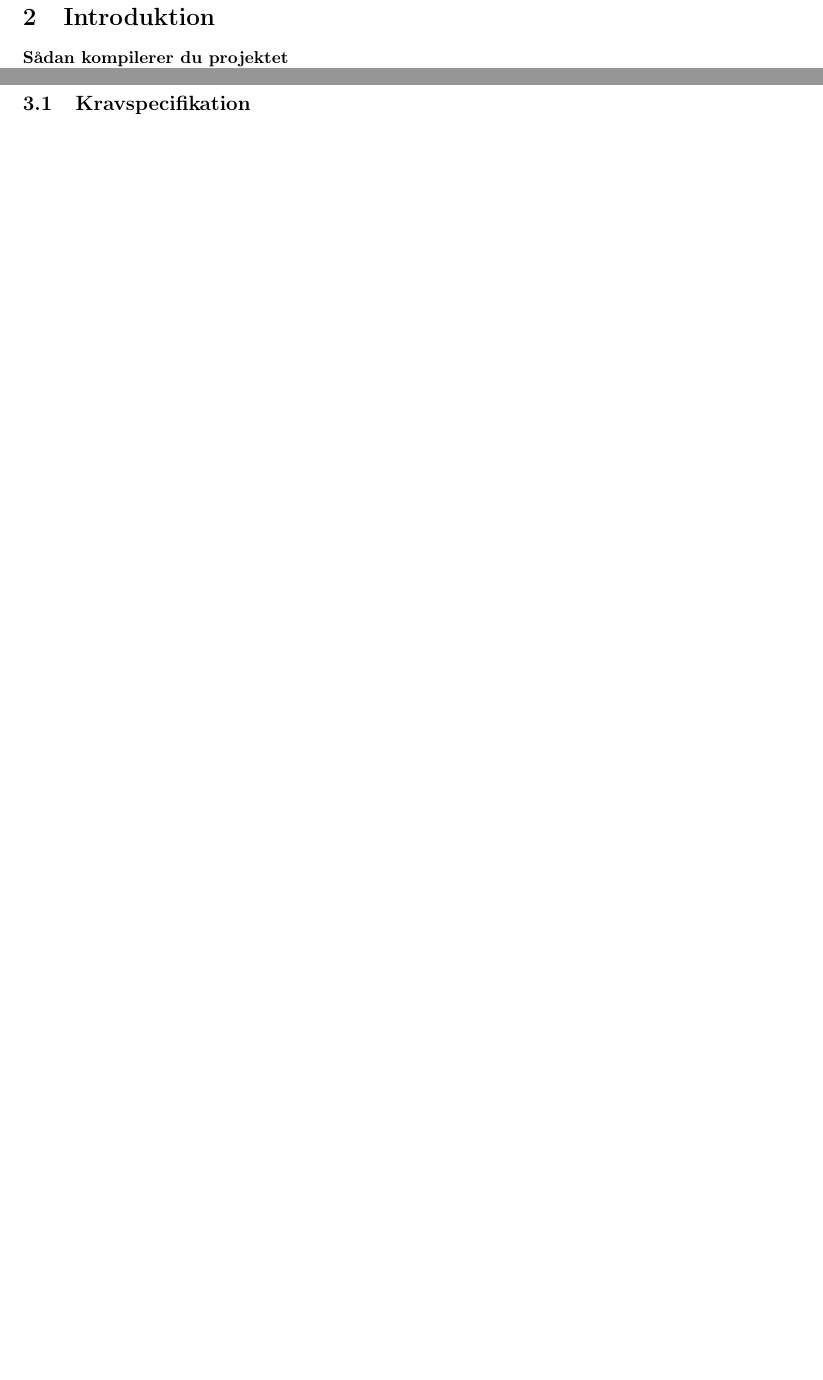
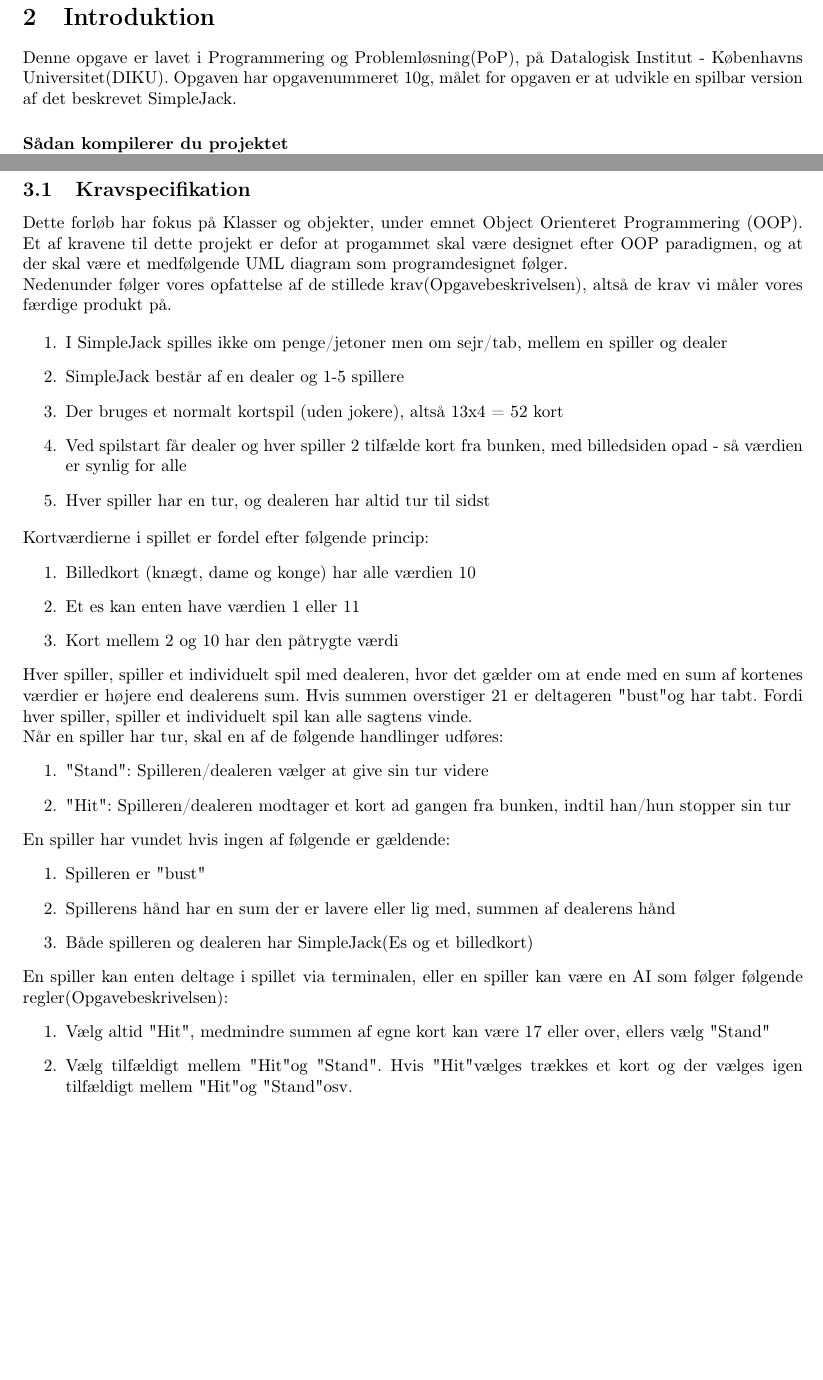
Before and after one commit to madsulrik/blackjack, a LaTeX document (rapport/blackjack.tex): two parts of pages 2 and 3 of 6, joined at a grey line, cut so that both start at the same text, the shorter picture padded with empty space. Compiled offline with pdfLaTeX.

Commit message:
Introduktion og Krav

```diff
--- a/rapport/blackjack.tex
+++ b/rapport/blackjack.tex
@@ -145,7 +145,12 @@
 \section{Forord}
 
 \section{Introduktion}
-   \paragraph*{Sådan kompilerer du projektet\\}
+    Denne opgave er lavet i Programmering og Problemløsning(PoP),
+    på Datalogisk Institut - Københavns Universitet(DIKU).
+    Opgaven har opgavenummeret 10g,
+    målet for opgaven er at udvikle en spilbar version af det beskrevet SimpleJack.
+
+    \paragraph*{Sådan kompilerer du projektet\\}
     I \lstinline$/src$ mappen ligger der en Makefile og hvis man kører den,
     kompileres \lstinline$game.exe$,
     begge filer kan findes i mappen \path{/src}.
@@ -161,7 +166,55 @@
 \section{Problemformulering}
 
     \subsection{Kravspecifikation}
+      Dette forløb har fokus på Klasser og objekter,
+      under emnet Object Orienteret Programmering (OOP).
+      Et af kravene til dette projekt er defor at progammet skal være designet efter OOP paradigmen,
+      og at der skal være et medfølgende UML diagram som programdesignet følger.
 
+      Nedenunder følger vores opfattelse af de stillede krav(Opgavebeskrivelsen),
+      altså de krav vi måler vores færdige produkt på.
+
+      \begin{enumerate}
+        \item I SimpleJack spilles ikke om penge/jetoner men om sejr/tab, mellem en spiller og dealer
+        \item SimpleJack består af en dealer og 1-5 spillere
+        \item Der bruges et normalt kortspil (uden jokere), altså 13x4 = 52 kort
+        \item Ved spilstart får dealer og hver spiller 2 tilfælde kort fra bunken,
+        med billedsiden opad - så værdien er synlig for alle
+        \item Hver spiller har en tur, og dealeren har altid tur til sidst
+      \end{enumerate}
+
+      Kortværdierne i spillet er fordel efter følgende princip:
+      \begin{enumerate}
+        \item Billedkort (knægt, dame og konge) har alle værdien 10
+        \item Et es kan enten have værdien 1 eller 11
+        \item Kort mellem 2 og 10 har den påtrygte værdi
+      \end{enumerate}
+
+      Hver spiller, spiller et individuelt spil med dealeren,
+      hvor det gælder om at ende med en sum af kortenes værdier er højere end dealerens sum. Hvis summen overstiger 21 er deltageren "bust" og har tabt.
+      Fordi hver spiller, spiller et individuelt spil kan alle sagtens vinde.
+
+      Når en spiller har tur, skal en af de følgende handlinger udføres:
+      \begin{enumerate}
+        \item "Stand": Spilleren/dealeren vælger at give sin tur videre
+        \item "Hit": Spilleren/dealeren modtager et kort ad gangen fra bunken,
+        indtil han/hun stopper sin tur
+      \end{enumerate}
+
+      En spiller har vundet hvis ingen af følgende er gældende:
+      \begin{enumerate}
+        \item Spilleren er "bust"
+        \item Spillerens hånd har en sum der er lavere eller lig med,
+        summen af dealerens hånd
+        \item Både spilleren og dealeren har SimpleJack(Es og et billedkort)
+      \end{enumerate}
+
+      En spiller kan enten deltage i spillet via terminalen,
+      eller en spiller kan være en AI som følger følgende regler(Opgavebeskrivelsen):
+      \begin{enumerate}
+        \item Vælg altid "Hit", medmindre summen af egne kort kan være 17 eller over, ellers vælg "Stand"
+        \item Vælg tilfældigt mellem "Hit"og "Stand". Hvis "Hit"vælges trækkes et kort og der vælges igen tilfældigt mellem "Hit"og "Stand"osv.
+      \end{enumerate}
   \newpage
 
   \section{Problemanalyse og design}
```
Also changed, not shown: rapport/blackjack.pdf, rapport/blackjack.tex (1 more changed lines).
